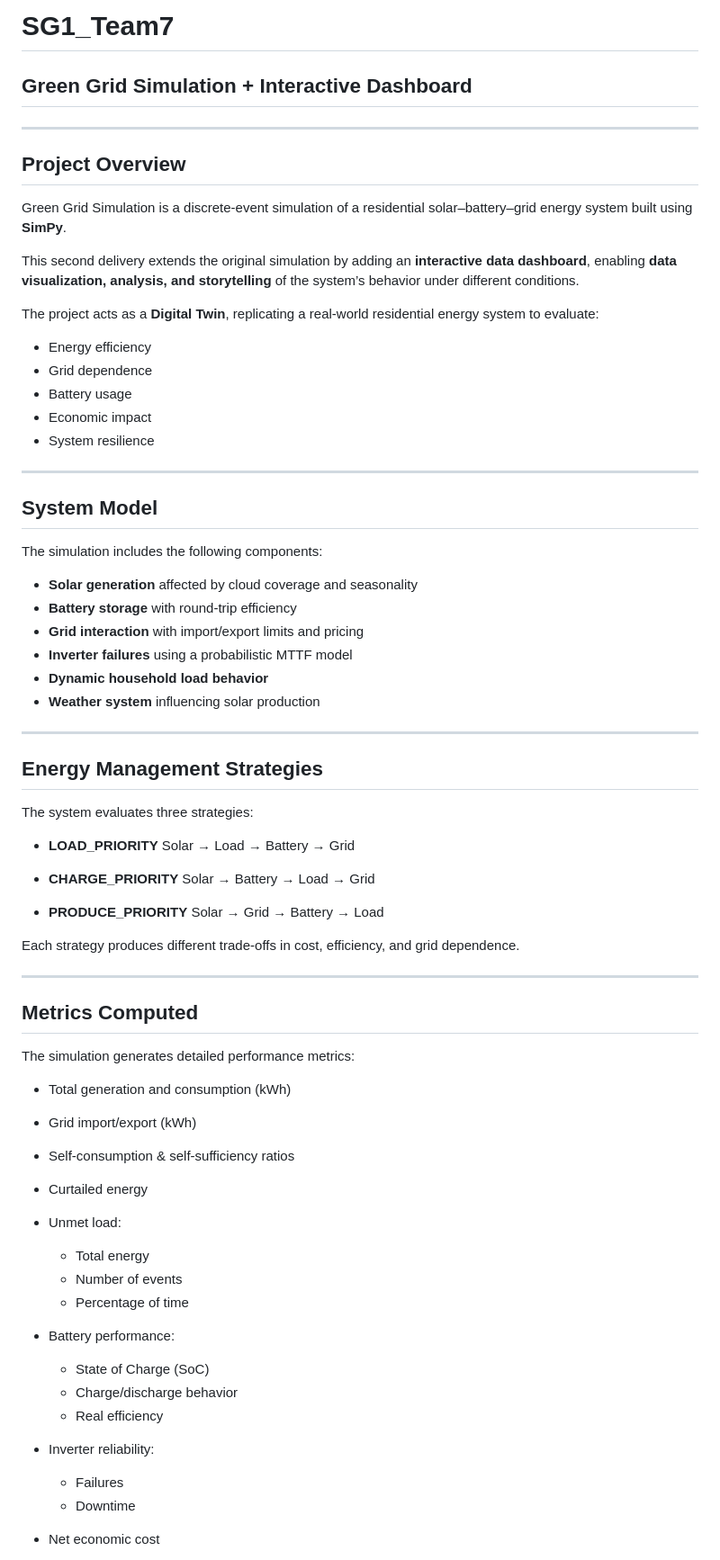
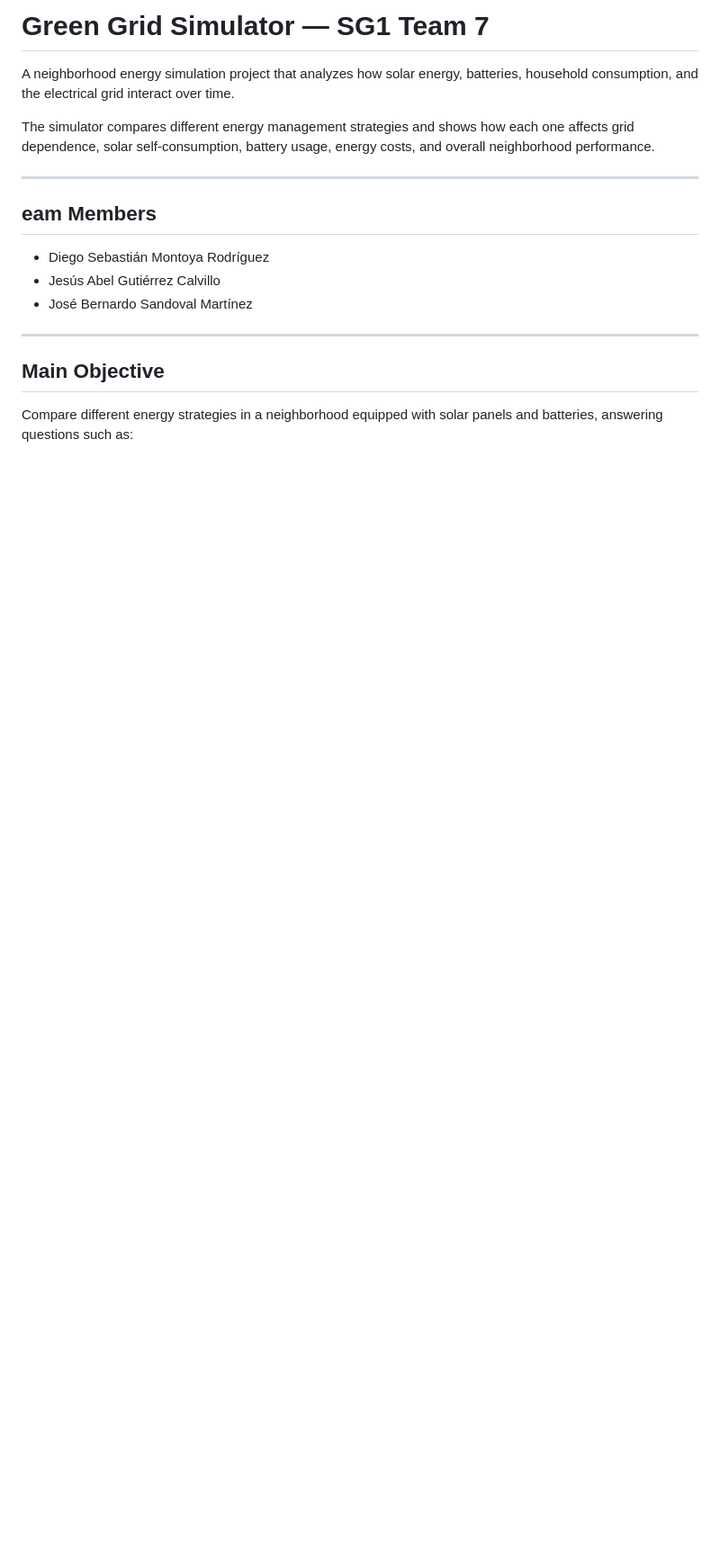
Before and after one commit to JesusDraco/SG1_Team7, a Markdown page: README.md, the part around one of its changes. Shown at 90% size. Drawn GitHub-style; blank space fills up the shorter version.

```diff
--- a/README.md
+++ b/README.md
@@ -1,76 +1,20 @@
-# SG1_Team7
+# Green Grid Simulator — SG1 Team 7
 
-## Green Grid Simulation + Interactive Dashboard
+A neighborhood energy simulation project that analyzes how solar energy, batteries, household consumption, and the electrical grid interact over time.
+
+The simulator compares different energy management strategies and shows how each one affects grid dependence, solar self-consumption, battery usage, energy costs, and overall neighborhood performance.
 
 ---
 
-## Project Overview
+## eam Members
 
-Green Grid Simulation is a discrete-event simulation of a residential solar–battery–grid energy system built using **SimPy**.
-
-This second delivery extends the original simulation by adding an **interactive data dashboard**, enabling **data visualization, analysis, and storytelling** of the system’s behavior under different conditions.
-
-The project acts as a **Digital Twin**, replicating a real-world residential energy system to evaluate:
-
-* Energy efficiency
-* Grid dependence
-* Battery usage
-* Economic impact
-* System resilience
+- Diego Sebastián Montoya Rodríguez
+- Jesús Abel Gutiérrez Calvillo
+- José Bernardo Sandoval Martínez
 
 ---
 
-## System Model
+## Main Objective
 
-The simulation includes the following components:
+Compare different energy strategies in a neighborhood equipped with solar panels and batteries, answering questions such as:
 
-* **Solar generation** affected by cloud coverage and seasonality
-* **Battery storage** with round-trip efficiency
-* **Grid interaction** with import/export limits and pricing
-* **Inverter failures** using a probabilistic MTTF model
-* **Dynamic household load behavior**
-* **Weather system** influencing solar production
-
----
-
-## Energy Management Strategies
-
-The system evaluates three strategies:
-
-* **LOAD_PRIORITY**
-  Solar → Load → Battery → Grid
-
-* **CHARGE_PRIORITY**
-  Solar → Battery → Load → Grid
-
-* **PRODUCE_PRIORITY**
-  Solar → Grid → Battery → Load
-
-Each strategy produces different trade-offs in cost, efficiency, and grid dependence.
-
----
-
-## Metrics Computed
-
-The simulation generates detailed performance metrics:
-
-* Total generation and consumption (kWh)
-* Grid import/export (kWh)
-* Self-consumption & self-sufficiency ratios
-* Curtailed energy
-* Unmet load:
-
-  * Total energy
-  * Number of events
-  * Percentage of time
-* Battery performance:
-
-  * State of Charge (SoC)
-  * Charge/discharge behavior
-  * Real efficiency
-* Inverter reliability:
-
-  * Failures
-  * Downtime
-* Net economic cost
-
```
Also changed, not shown: other parts of README.md (+199 -111 lines).
